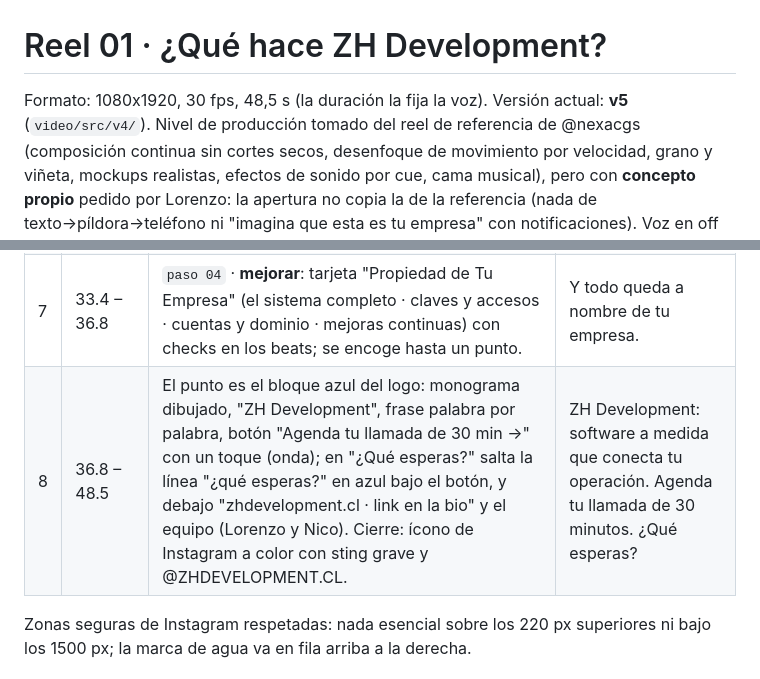
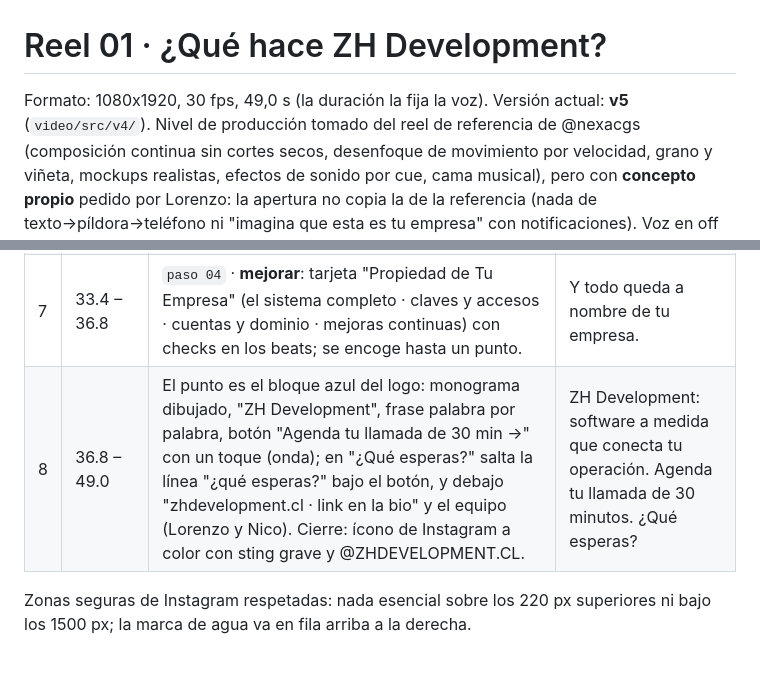
Before and after one commit to zh-development-cl/marketing, a Markdown page: docs/reels/01-que-es-zh.md, 2 parts joined by grey strips. Rendered like a GitHub page.

Commit message:
Reel 01: doc con duración 49,0 s y cierre actualizado
Co-Authored-By: Claude Fable 5.1 <noreply@anthropic.com>
Claude-Session: https://claude.ai/code/session_01R9JUN9Mw5qDv1UF7YP8UoC

```diff
--- a/docs/reels/01-que-es-zh.md
+++ b/docs/reels/01-que-es-zh.md
@@ -1,6 +1,6 @@
 # Reel 01 · ¿Qué hace ZH Development?
 
-Formato: 1080x1920, 30 fps, 48,5 s (la duración la fija la voz). Versión actual: **v5** (`video/src/v4/`). Nivel de
+Formato: 1080x1920, 30 fps, 49,0 s (la duración la fija la voz). Versión actual: **v5** (`video/src/v4/`). Nivel de
 producción tomado del reel de referencia de @nexacgs (composición continua sin cortes secos, desenfoque de movimiento
 por velocidad, grano y viñeta, mockups realistas, efectos de sonido por cue, cama musical), pero con **concepto propio**
 pedido por Lorenzo: la apertura no copia la de la referencia (nada de texto→píldora→teléfono ni "imagina que esta es
@@ -37,7 +37,7 @@ escena; una sola etiqueta de interpretación (`[confident, warm]`) para toda la
 | 5 | 19.6 – 25.8 | `paso 02` · **diseñar**: anillo "escribiendo la propuesta…" → ✓ y fichas alcance · plazo · precio; la propuesta en papel (Resumen: alcance, plazo, precio fijo) se despliega desde una línea de luz y cae el timbre "SIN SORPRESAS" sobre el precio. | Después, una propuesta escrita: alcance, plazo y precio. Sin sorpresas. |
 | 6 | 25.8 – 33.4 | `paso 03` · **construir**: "Plan por etapas" → calendario con semanas tachadas y la celda "entrega" encendida en "probar" → panel "Clientes que avanzan solos" + chat de WhatsApp (escribiendo… → respuesta → sello grande "IA · revisado por tu equipo") + tira sobria con tres métricas. Se desenfoca bajo lo que entra. | Construimos por etapas, con entregas que puedes probar, y usamos IA con revisión humana. |
 | 7 | 33.4 – 36.8 | `paso 04` · **mejorar**: tarjeta "Propiedad de Tu Empresa" (el sistema completo · claves y accesos · cuentas y dominio · mejoras continuas) con checks en los beats; se encoge hasta un punto. | Y todo queda a nombre de tu empresa. |
-| 8 | 36.8 – 48.5 | El punto es el bloque azul del logo: monograma dibujado, "ZH Development", frase palabra por palabra, botón "Agenda tu llamada de 30 min →" con un toque (onda); en "¿Qué esperas?" salta la línea "¿qué esperas?" en azul bajo el botón, y debajo "zhdevelopment.cl · link en la bio" y el equipo (Lorenzo y Nico). Cierre: ícono de Instagram a color con sting grave y @ZHDEVELOPMENT.CL. | ZH Development: software a medida que conecta tu operación. Agenda tu llamada de 30 minutos. ¿Qué esperas? |
+| 8 | 36.8 – 49.0 | El punto es el bloque azul del logo: monograma dibujado, "ZH Development", frase palabra por palabra, botón "Agenda tu llamada de 30 min →" con un toque (onda); en "¿Qué esperas?" salta la línea "¿qué esperas?" bajo el botón, y debajo "zhdevelopment.cl · link en la bio" y el equipo (Lorenzo y Nico). Cierre: ícono de Instagram a color con sting grave y @ZHDEVELOPMENT.CL. | ZH Development: software a medida que conecta tu operación. Agenda tu llamada de 30 minutos. ¿Qué esperas? |
 
 Zonas seguras de Instagram respetadas: nada esencial sobre los 220 px superiores ni bajo los 1500 px; la marca de agua
 va en fila arriba a la derecha.
```
